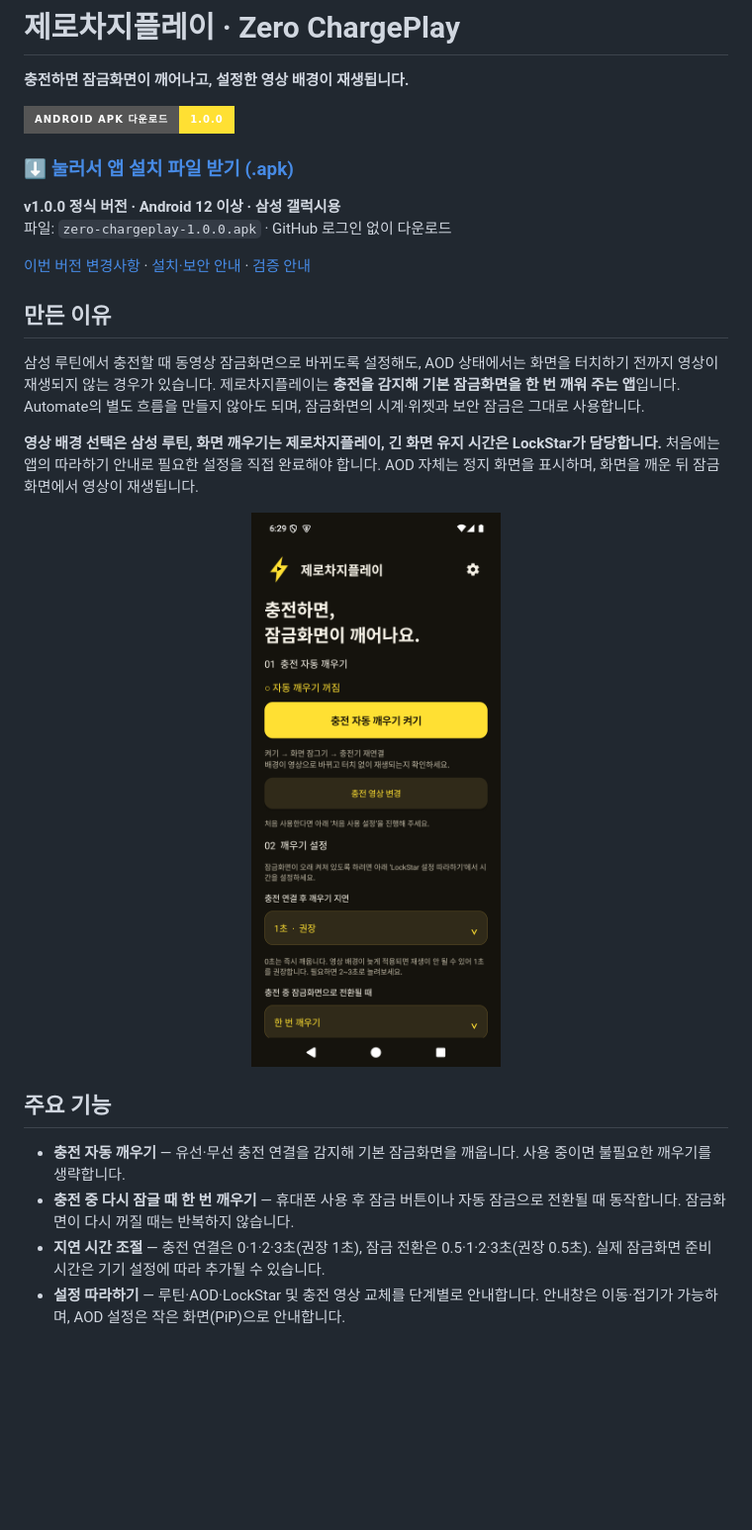
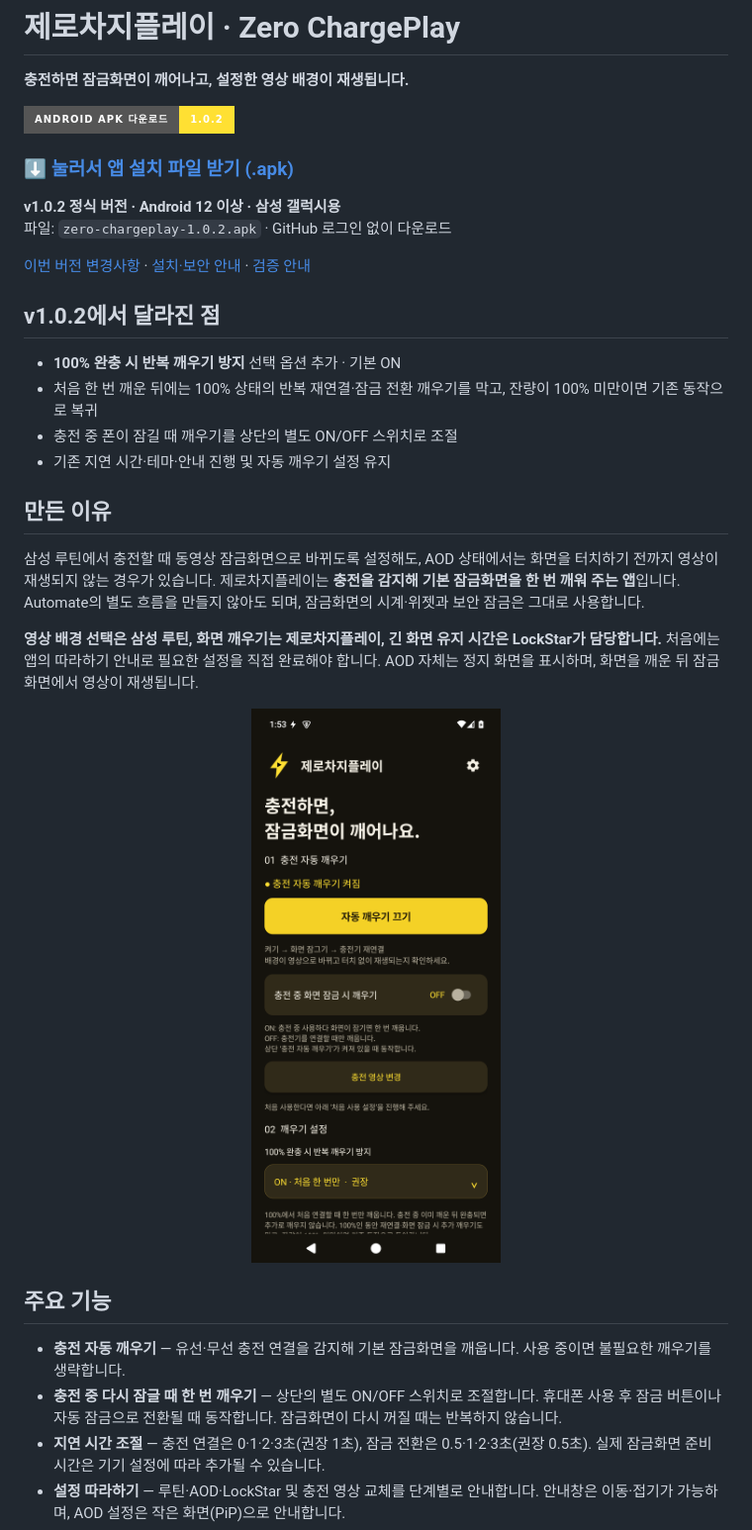
Before and after one commit to ZERO-hms/zero-chargeplay, a Markdown page: README.md, the part around one of its changes. Shown at 99% size. GitHub-like rendering; pictures changed too: main-screen.png; badges without logos; blank space fills up the shorter version.

Commit message:
Update v1.0.2 guide: prevent repeated wake at full charge

```diff
--- a/README.md
+++ b/README.md
@@ -4,5 +4,5 @@
 
 **충전하면 잠금화면이 깨어나고, 설정한 영상 배경이 재생됩니다.**
 
-[![Android APK 다운로드](https://img.shields.io/badge/Android_APK_다운로드-1.0.0-FFE033?style=for-the-badge&logo=android&logoColor=black)](https://github.com/ZERO-hms/zero-chargeplay/releases/download/v1.0.0/zero-chargeplay-1.0.0.apk)
+[![Android APK 다운로드](https://img.shields.io/badge/Android_APK_다운로드-1.0.2-FFE033?style=for-the-badge&logo=android&logoColor=black)](https://github.com/ZERO-hms/zero-chargeplay/releases/download/v1.0.2/zero-chargeplay-1.0.2.apk)
 
@@ -10,8 +10,15 @@
 
-**v1.0.0 정식 버전 · Android 12 이상 · 삼성 갤럭시용**
-파일: `zero-chargeplay-1.0.0.apk` · GitHub 로그인 없이 다운로드
+**v1.0.2 정식 버전 · Android 12 이상 · 삼성 갤럭시용**
+파일: `zero-chargeplay-1.0.2.apk` · GitHub 로그인 없이 다운로드
 
-[이번 버전 변경사항](https://github.com/ZERO-hms/zero-chargeplay/releases/tag/v1.0.0) · [설치·보안 안내](#설치-방법) · [검증 안내](VALIDATION.md)
+[이번 버전 변경사항](https://github.com/ZERO-hms/zero-chargeplay/releases/tag/v1.0.2) · [설치·보안 안내](#설치-방법) · [검증 안내](VALIDATION.md)
+
+## v1.0.2에서 달라진 점
+
+- **100% 완충 시 반복 깨우기 방지** 선택 옵션 추가 · 기본 ON
+- 처음 한 번 깨운 뒤에는 100% 상태의 반복 재연결·잠금 전환 깨우기를 막고, 잔량이 100% 미만이면 기존 동작으로 복귀
+- 충전 중 폰이 잠길 때 깨우기를 상단의 별도 ON/OFF 스위치로 조절
+- 기존 지연 시간·테마·안내 진행 및 자동 깨우기 설정 유지
 
 ## 만든 이유
 
@@ -24,7 +31,7 @@
 ## 주요 기능
 
 - **충전 자동 깨우기** — 유선·무선 충전 연결을 감지해 기본 잠금화면을 깨웁니다. 사용 중이면 불필요한 깨우기를 생략합니다.
-- **충전 중 다시 잠글 때 한 번 깨우기** — 휴대폰 사용 후 잠금 버튼이나 자동 잠금으로 전환될 때 동작합니다. 잠금화면이 다시 꺼질 때는 반복하지 않습니다.
+- **충전 중 다시 잠글 때 한 번 깨우기** — 상단의 별도 ON/OFF 스위치로 조절합니다. 휴대폰 사용 후 잠금 버튼이나 자동 잠금으로 전환될 때 동작합니다. 잠금화면이 다시 꺼질 때는 반복하지 않습니다.
 - **지연 시간 조절** — 충전 연결은 0·1·2·3초(권장 1초), 잠금 전환은 0.5·1·2·3초(권장 0.5초). 실제 잠금화면 준비 시간은 기기 설정에 따라 추가될 수 있습니다.
 - **설정 따라하기** — 루틴·AOD·LockStar 및 충전 영상 교체를 단계별로 안내합니다. 안내창은 이동·접기가 가능하며, AOD 설정은 작은 화면(PiP)으로 안내합니다.
 - **세 가지 테마** — 라이트·다크·시스템 설정에 맞춤을 제공합니다.
```
Also changed, not shown: other parts of README.md (+13 -1 lines), VALIDATION.md (+16 -25 lines).
